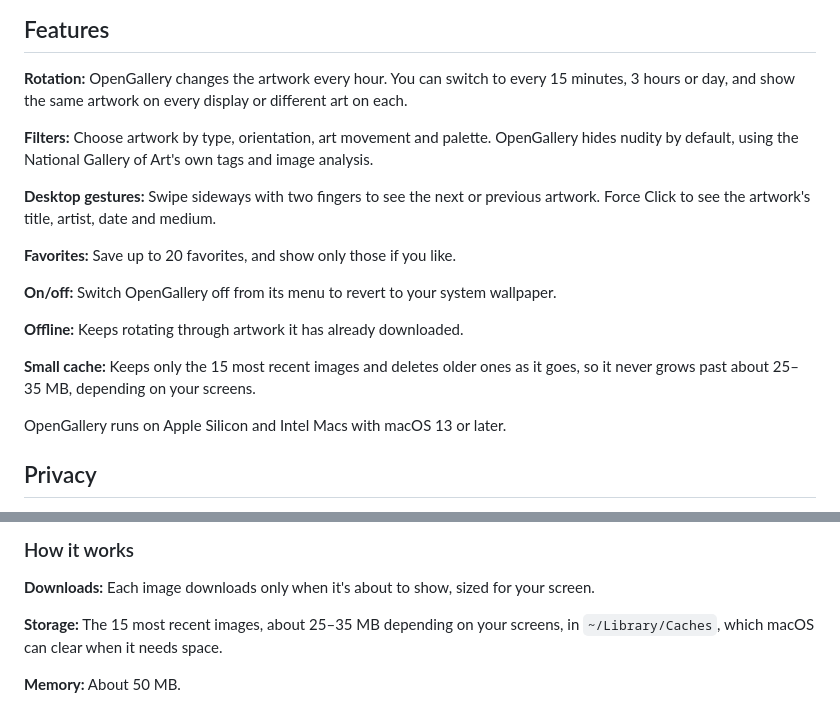
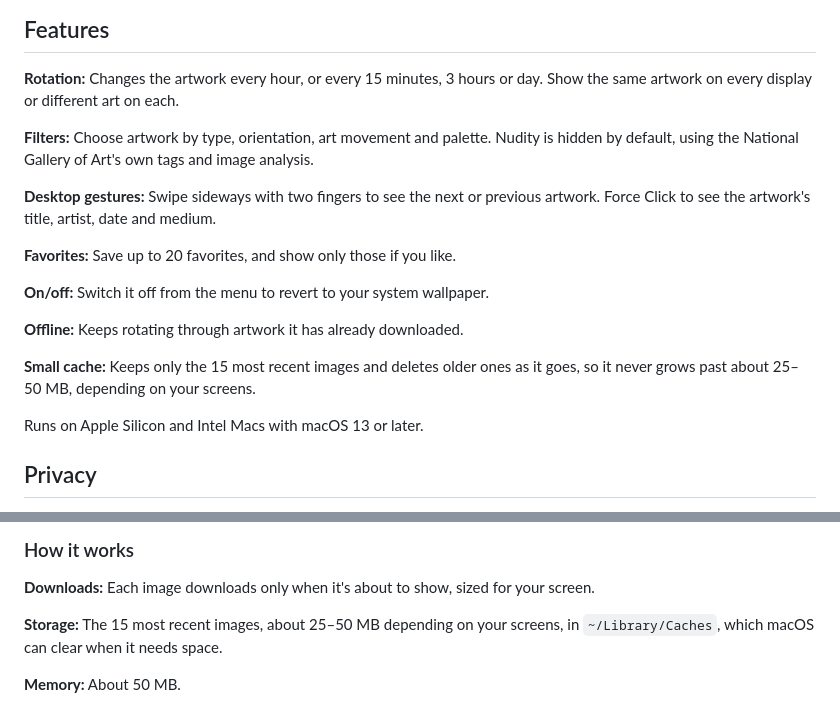
Before and after one commit to isaaczaak/easel, a Markdown page: README.md, 2 parts joined by grey strips. GitHub-like rendering.

Commit message:
README: tighter Features, accurate cache size
Drop the repeated app name from Features and correct the cache range to
about 25-50 MB, measured on a mixed laptop and 4K setup.

Co-Authored-By: Claude Opus 5.5 <noreply@anthropic.com>

```diff
--- a/README.md
+++ b/README.md
@@ -35,13 +35,12 @@
 
 ## Features
 
-**Rotation:** OpenGallery changes the artwork every hour. You can switch to
-every 15 minutes, 3 hours or day, and show the same artwork on every display
-or different art on each.
+**Rotation:** Changes the artwork every hour, or every 15 minutes, 3 hours or
+day. Show the same artwork on every display or different art on each.
 
 **Filters:** Choose artwork by type, orientation, art movement and palette.
-OpenGallery hides nudity by default, using the National Gallery of Art's own
-tags and image analysis.
+Nudity is hidden by default, using the National Gallery of Art's own tags and
+image analysis.
 
 **Desktop gestures:** Swipe sideways with two fingers to see the next or
 previous artwork. Force Click to see the artwork's title, artist, date and
@@ -49,15 +48,14 @@ medium.
 
 **Favorites:** Save up to 20 favorites, and show only those if you like.
 
-**On/off:** Switch OpenGallery off from its menu to revert to your system
-wallpaper.
+**On/off:** Switch it off from the menu to revert to your system wallpaper.
 
 **Offline:** Keeps rotating through artwork it has already downloaded.
 
 **Small cache:** Keeps only the 15 most recent images and deletes older ones
-as it goes, so it never grows past about 25–35 MB, depending on your screens.
+as it goes, so it never grows past about 25–50 MB, depending on your screens.
 
-OpenGallery runs on Apple Silicon and Intel Macs with macOS 13 or later.
+Runs on Apple Silicon and Intel Macs with macOS 13 or later.
 
 ## Privacy
 
@@ -156,7 +154,7 @@ Quit OpenGallery from its menu, then drag it from Applications to the Trash.
 **Downloads:** Each image downloads only when it's about to show, sized for
 your screen.
 
-**Storage:** The 15 most recent images, about 25–35 MB depending on your
+**Storage:** The 15 most recent images, about 25–50 MB depending on your
 screens, in `~/Library/Caches`, which macOS can clear when it needs space.
 
 **Memory:** About 50 MB.
```
